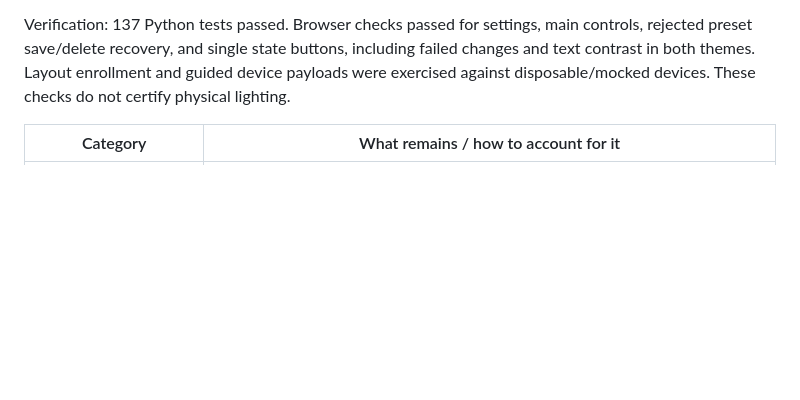
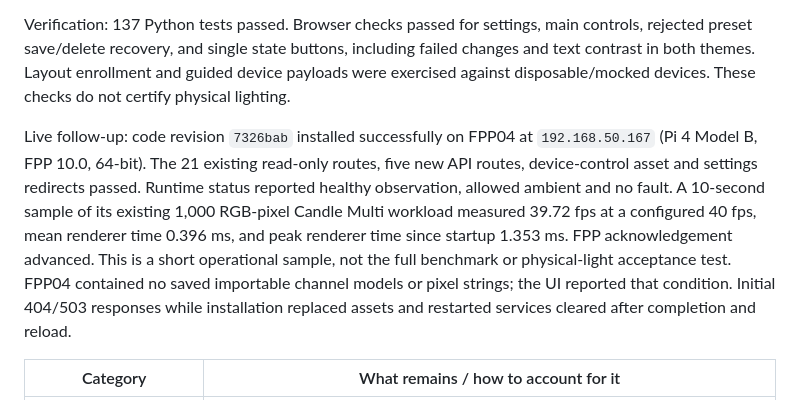
Before and after one commit to stingerman1/FPP_WLED_10.x, a Markdown page: docs/UI_QA_2026-09-10.md, the part around the change. GitHub-like rendering; blank space fills up the shorter version.

Commit message:
Record FPP04 follow-up verification

```diff
--- a/docs/UI_QA_2026-09-10.md
+++ b/docs/UI_QA_2026-09-10.md
@@ -79,6 +79,18 @@ including failed changes and text contrast in both themes. Layout enrollment
 and guided device payloads were exercised against disposable/mocked devices.
 These checks do not certify physical lighting.
 
+Live follow-up: code revision `7326bab` installed successfully on FPP04 at
+`192.168.50.167` (Pi 4 Model B, FPP 10.0, 64-bit). The 21 existing read-only
+routes, five new API routes, device-control asset and settings redirects passed.
+Runtime status reported healthy observation, allowed ambient and no fault.
+A 10-second sample of its existing 1,000 RGB-pixel Candle Multi workload measured
+39.72 fps at a configured 40 fps, mean renderer time 0.396 ms, and peak renderer
+time since startup 1.353 ms. FPP acknowledgement advanced. This is a short
+operational sample, not the full benchmark or physical-light acceptance test.
+FPP04 contained no saved importable channel models or pixel strings; the UI
+reported that condition. Initial 404/503 responses while installation replaced
+assets and restarted services cleared after completion and reload.
+
 | Category | What remains / how to account for it |
 |---|---|
 | Effects | 220 preserved IDs; 129 supported for a strip, 171 for the matrix fixture. Unsupported IDs stay excluded. Remaining effects need real Linux dependency support and visual validation, not ID renaming. |
```
